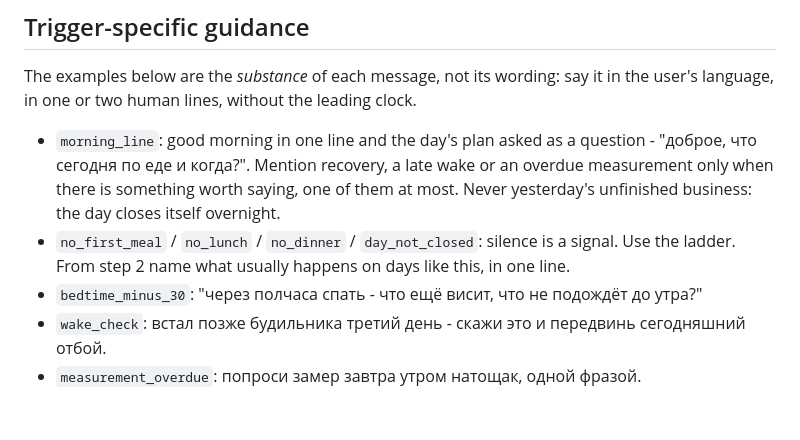
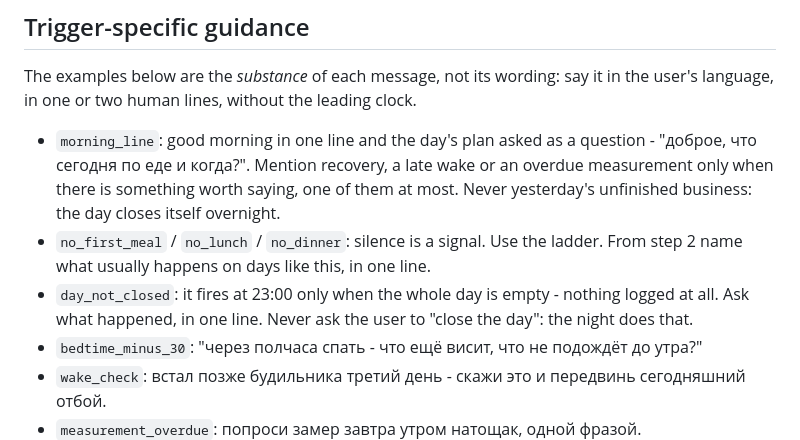
Before and after one commit to magik-ai/strikt, a Markdown page: PROMPTS.md, the part around the change. Drawn GitHub-style; blank space fills up the shorter version.

Commit message:
Fix: say what day_not_closed now checks, in the prompt too
The trigger stopped meaning "you have not closed the day" and started meaning "this day has
nothing in it at all"; the proactive prompt still described the old one, and its guidance is
what the model actually writes from.

Co-Authored-By: Claude Opus 5 <noreply@anthropic.com>
Claude-Session: https://claude.ai/code/session_01T9NhV6ykJu4583nPHfovVf

```diff
--- a/PROMPTS.md
+++ b/PROMPTS.md
@@ -434,8 +434,10 @@ language, in one or two human lines, without the leading clock.
   сегодня по еде и когда?". Mention recovery, a late wake or an overdue measurement only when
   there is something worth saying, one of them at most. Never yesterday's unfinished business:
   the day closes itself overnight.
-- `no_first_meal` / `no_lunch` / `no_dinner` / `day_not_closed`: silence is a signal. Use the
-  ladder. From step 2 name what usually happens on days like this, in one line.
+- `no_first_meal` / `no_lunch` / `no_dinner`: silence is a signal. Use the ladder. From step 2
+  name what usually happens on days like this, in one line.
+- `day_not_closed`: it fires at 23:00 only when the whole day is empty - nothing logged at all.
+  Ask what happened, in one line. Never ask the user to "close the day": the night does that.
 - `bedtime_minus_30`: "через полчаса спать - что ещё висит, что не подождёт до утра?"
 - `wake_check`: встал позже будильника третий день - скажи это и передвинь сегодняшний отбой.
 - `measurement_overdue`: попроси замер завтра утром натощак, одной фразой.
```
Also changed, not shown: 1 other file.
